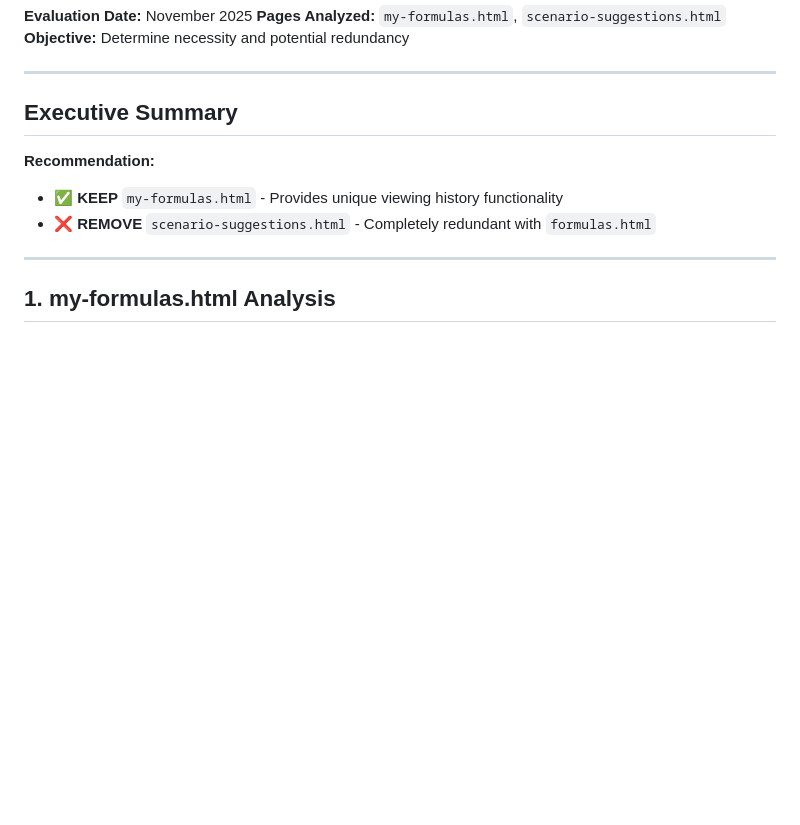
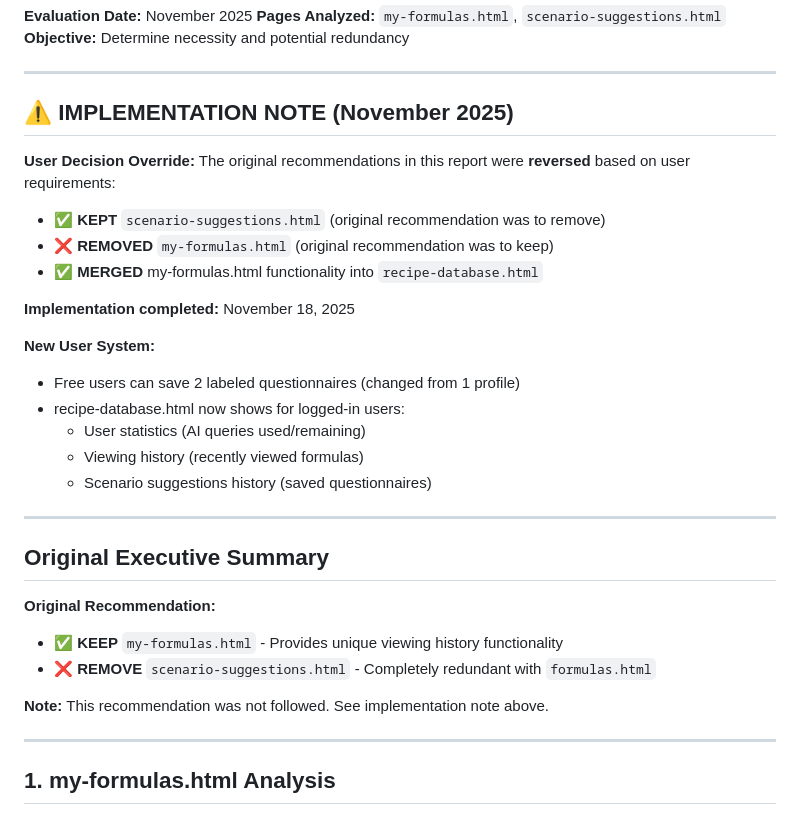
Before and after one commit to ireneh27/Aroma-Workshop, a Markdown page: PAGE_EVALUATION_REPORT.md, the part around the change. Rendered like a GitHub page; blank space fills up the shorter version.

Commit message:
Update PAGE_EVALUATION_REPORT.md with implementation note
Added implementation note documenting that user requirements
reversed the original recommendations:
- Kept scenario-suggestions.html (was recommended to remove)
- Removed my-formulas.html (was recommended to keep)
- Merged my-formulas.html functionality into recipe-database.html

Documents new user system:
- Free users: 2 labeled questionnaires (was 1 profile)
- recipe-database.html shows user-specific sections for logged-in users

```diff
--- a/PAGE_EVALUATION_REPORT.md
+++ b/PAGE_EVALUATION_REPORT.md
@@ -6,11 +6,33 @@
 
 ---
 
-## Executive Summary
+## ⚠️ IMPLEMENTATION NOTE (November 2025)
 
-**Recommendation:**
+**User Decision Override:**
+The original recommendations in this report were **reversed** based on user requirements:
+
+- ✅ **KEPT** `scenario-suggestions.html` (original recommendation was to remove)
+- ❌ **REMOVED** `my-formulas.html` (original recommendation was to keep)
+- ✅ **MERGED** my-formulas.html functionality into `recipe-database.html`
+
+**Implementation completed:** November 18, 2025
+
+**New User System:**
+- Free users can save 2 labeled questionnaires (changed from 1 profile)
+- recipe-database.html now shows for logged-in users:
+  - User statistics (AI queries used/remaining)
+  - Viewing history (recently viewed formulas)
+  - Scenario suggestions history (saved questionnaires)
+
+---
+
+## Original Executive Summary
+
+**Original Recommendation:**
 - ✅ **KEEP** `my-formulas.html` - Provides unique viewing history functionality
 - ❌ **REMOVE** `scenario-suggestions.html` - Completely redundant with `formulas.html`
+
+**Note:** This recommendation was not followed. See implementation note above.
 
 ---
 
```
